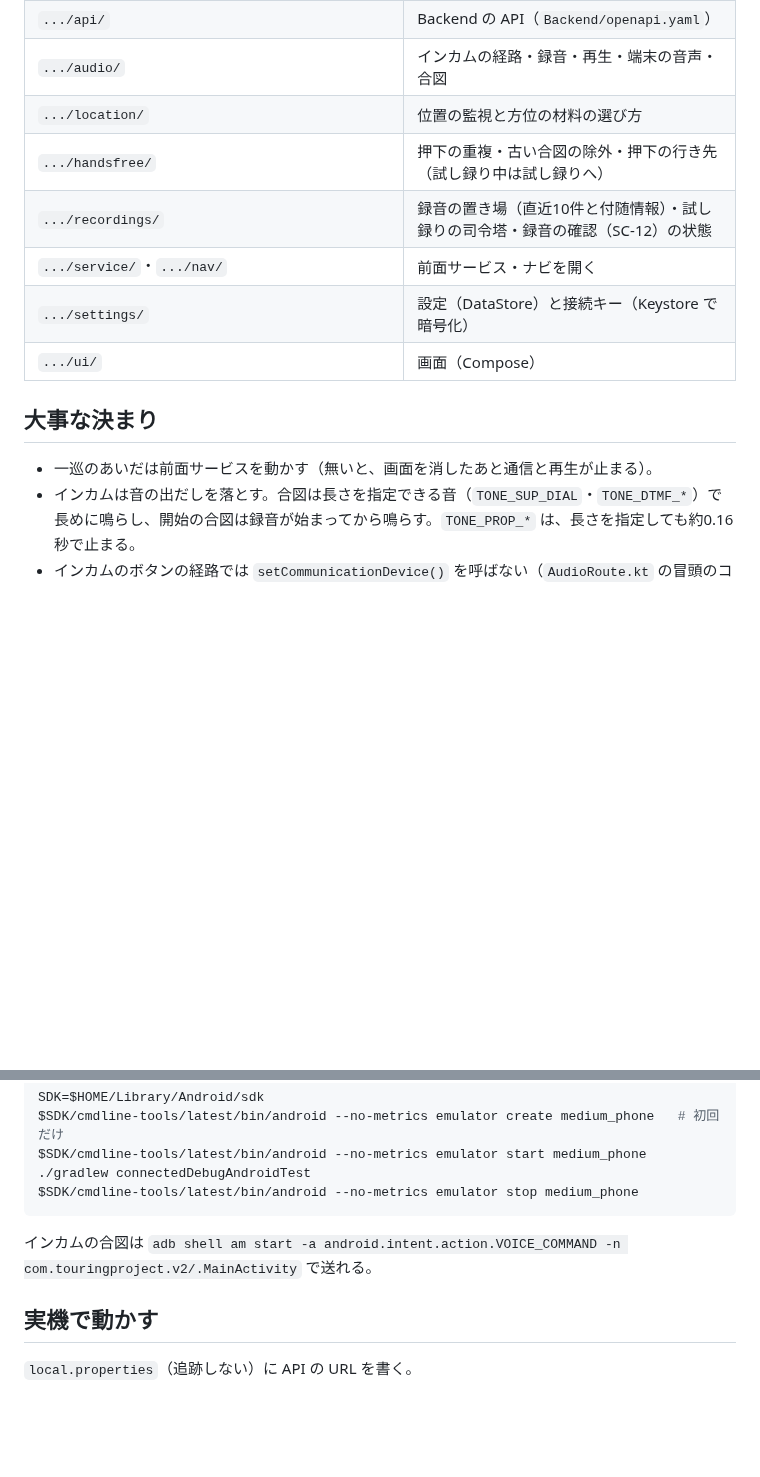
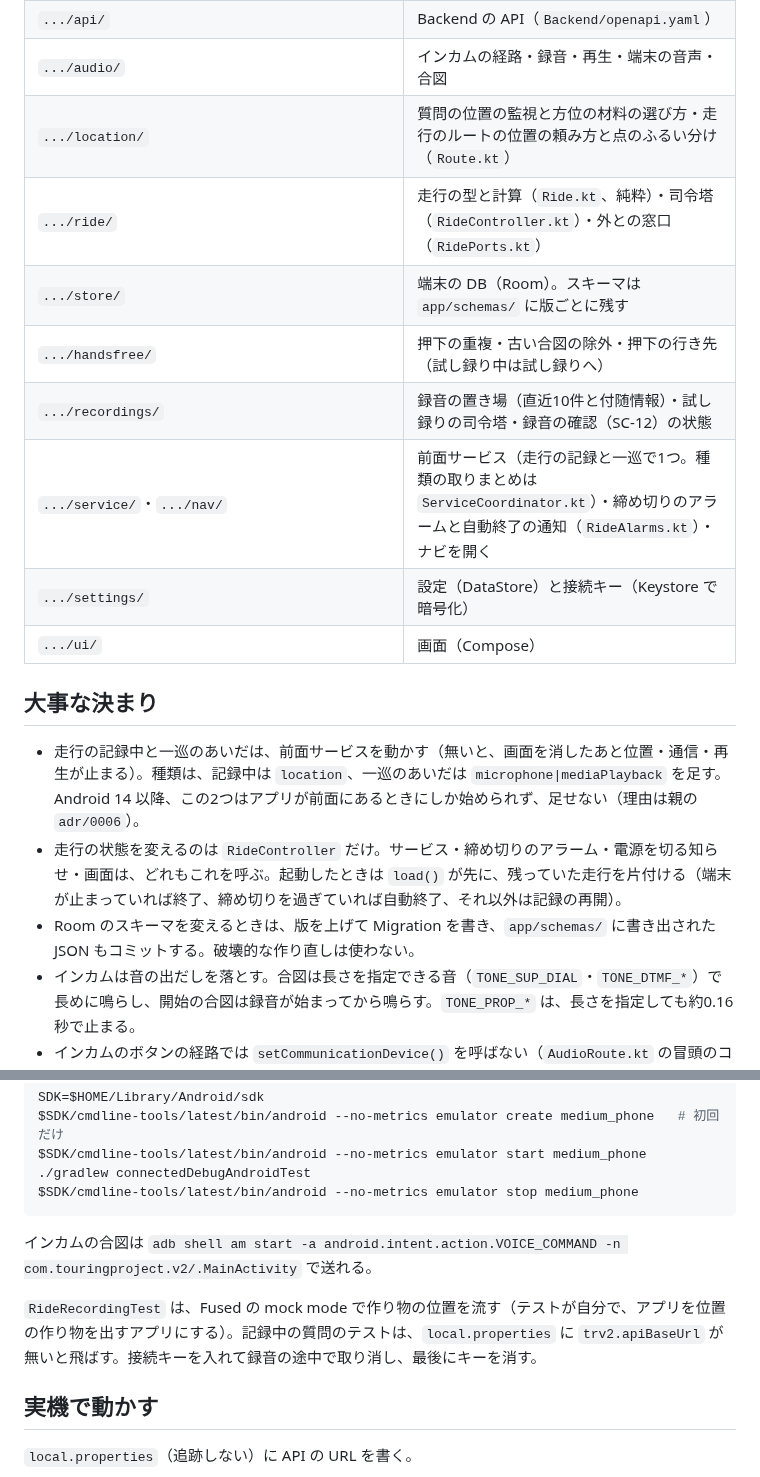
Before and after one commit to h-akira/TouringProjectV2_Android, a Markdown page: README.md, 2 parts joined by grey strips. GitHub-like rendering; blank space fills up the shorter version.

Commit message:
docs: describe the ride packages and their rules

```diff
--- a/README.md
+++ b/README.md
@@ -11,16 +11,20 @@ TouringProjectV2 の Android アプリ（Kotlin・Jetpack Compose）。
 | `app/src/main/java/com/touringproject/v2/ask/` | 一巡の状態機械（`Flow.kt`）・司令塔（`AskController.kt`）・外との窓口（`AskPorts.kt`）・ポーリング・会話・失敗の読み上げ文 |
 | `.../api/` | Backend の API（`Backend/openapi.yaml`） |
 | `.../audio/` | インカムの経路・録音・再生・端末の音声・合図 |
-| `.../location/` | 位置の監視と方位の材料の選び方 |
+| `.../location/` | 質問の位置の監視と方位の材料の選び方・走行のルートの位置の頼み方と点のふるい分け（`Route.kt`） |
+| `.../ride/` | 走行の型と計算（`Ride.kt`、純粋）・司令塔（`RideController.kt`）・外との窓口（`RidePorts.kt`） |
+| `.../store/` | 端末の DB（Room）。スキーマは `app/schemas/` に版ごとに残す |
 | `.../handsfree/` | 押下の重複・古い合図の除外・押下の行き先（試し録り中は試し録りへ） |
 | `.../recordings/` | 録音の置き場（直近10件と付随情報）・試し録りの司令塔・録音の確認（SC-12）の状態 |
-| `.../service/`・`.../nav/` | 前面サービス・ナビを開く |
+| `.../service/`・`.../nav/` | 前面サービス（走行の記録と一巡で1つ。種類の取りまとめは `ServiceCoordinator.kt`）・締め切りのアラームと自動終了の通知（`RideAlarms.kt`）・ナビを開く |
 | `.../settings/` | 設定（DataStore）と接続キー（Keystore で暗号化） |
 | `.../ui/` | 画面（Compose） |
 
 ## 大事な決まり
 
-- 一巡のあいだは前面サービスを動かす（無いと、画面を消したあと通信と再生が止まる）。
+- 走行の記録中と一巡のあいだは、前面サービスを動かす（無いと、画面を消したあと位置・通信・再生が止まる）。種類は、記録中は `location`、一巡のあいだは `microphone|mediaPlayback` を足す。Android 14 以降、この2つはアプリが前面にあるときにしか始められず、足せない（理由は親の `adr/0006`）。
+- 走行の状態を変えるのは `RideController` だけ。サービス・締め切りのアラーム・電源を切る知らせ・画面は、どれもこれを呼ぶ。起動したときは `load()` が先に、残っていた走行を片付ける（端末が止まっていれば終了、締め切りを過ぎていれば自動終了、それ以外は記録の再開）。
+- Room のスキーマを変えるときは、版を上げて Migration を書き、`app/schemas/` に書き出された JSON もコミットする。破壊的な作り直しは使わない。
 - インカムは音の出だしを落とす。合図は長さを指定できる音（`TONE_SUP_DIAL`・`TONE_DTMF_*`）で長めに鳴らし、開始の合図は録音が始まってから鳴らす。`TONE_PROP_*` は、長さを指定しても約0.16秒で止まる。
 - インカムのボタンの経路では `setCommunicationDevice()` を呼ばない（`AudioRoute.kt` の冒頭のコメント）。
 - 回答は音声の焦点（audio focus）を取らずに鳴らす（ナビの案内と重ねる）。
@@ -51,6 +55,8 @@ $SDK/cmdline-tools/latest/bin/android --no-metrics emulator stop medium_phone
 
 インカムの合図は `adb shell am start -a android.intent.action.VOICE_COMMAND -n com.touringproject.v2/.MainActivity` で送れる。
 
+`RideRecordingTest` は、Fused の mock mode で作り物の位置を流す（テストが自分で、アプリを位置の作り物を出すアプリにする）。記録中の質問のテストは、`local.properties` に `trv2.apiBaseUrl` が無いと飛ばす。接続キーを入れて録音の途中で取り消し、最後にキーを消す。
+
 ## 実機で動かす
 
 `local.properties`（追跡しない）に API の URL を書く。
```
Also changed, not shown: docs-parent/05_technical_policies.md (+1 -1 lines).
